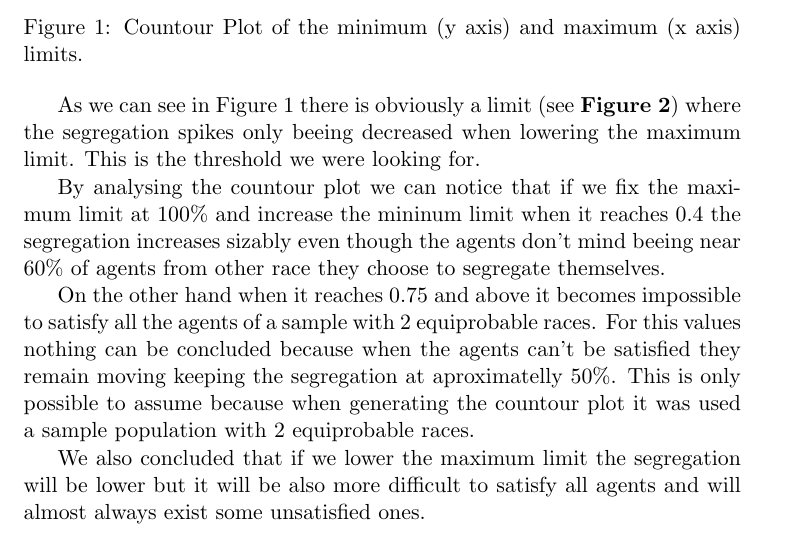
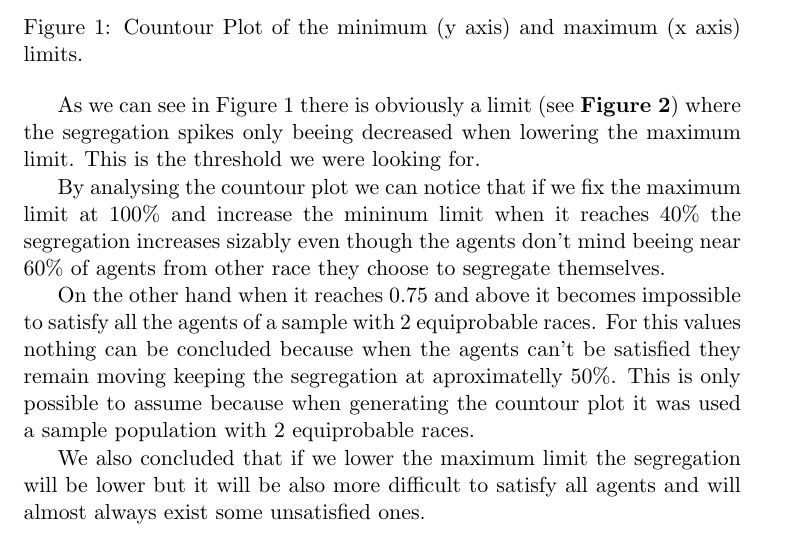
Before and after one commit to BCasaleiro/schelling-model-segregation, a LaTeX document (report/main.tex): part of page 5 of 6, cut so that both start at the same text. Compiled offline with pdfLaTeX.

Commit message:
fix percentage

```diff
--- a/report/main.tex
+++ b/report/main.tex
@@ -118,7 +118,7 @@ As we can see in Figure 1 there is obviously a limit (see \textbf{Figure 2}) whe
 decreased when lowering the maximum limit. This is the threshold we were looking for.
 
 By analysing the countour plot we can notice that if we fix the maximum limit at 100\% and increase the mininum limit when
-it reaches $0.4$ the segregation increases sizably even though the agents don't mind beeing near 60\% of agents from other
+it reaches 40\% the segregation increases sizably even though the agents don't mind beeing near 60\% of agents from other
 race they choose to segregate themselves.
 
 On the other hand when it reaches $0.75$ and above it becomes impossible to satisfy all the agents of a sample with 2
```
